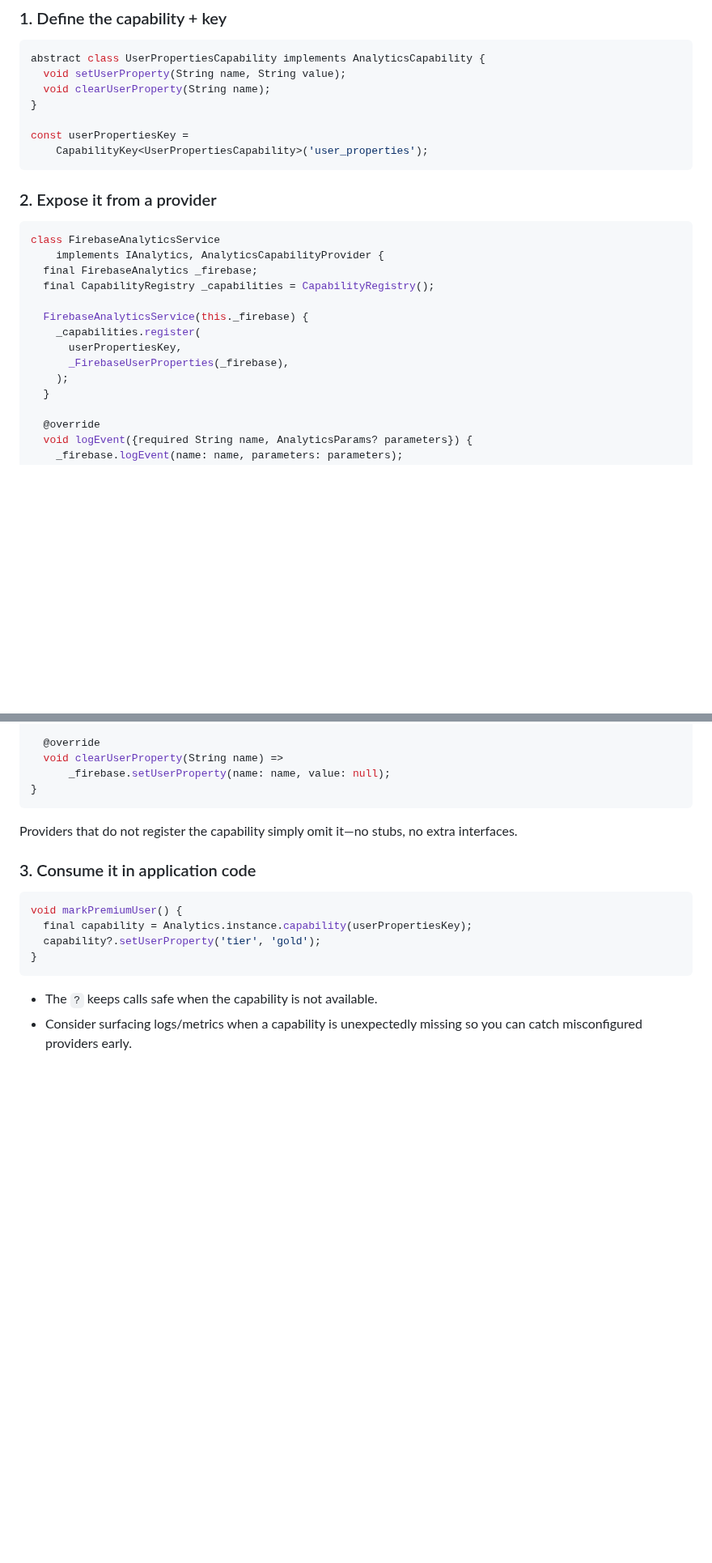
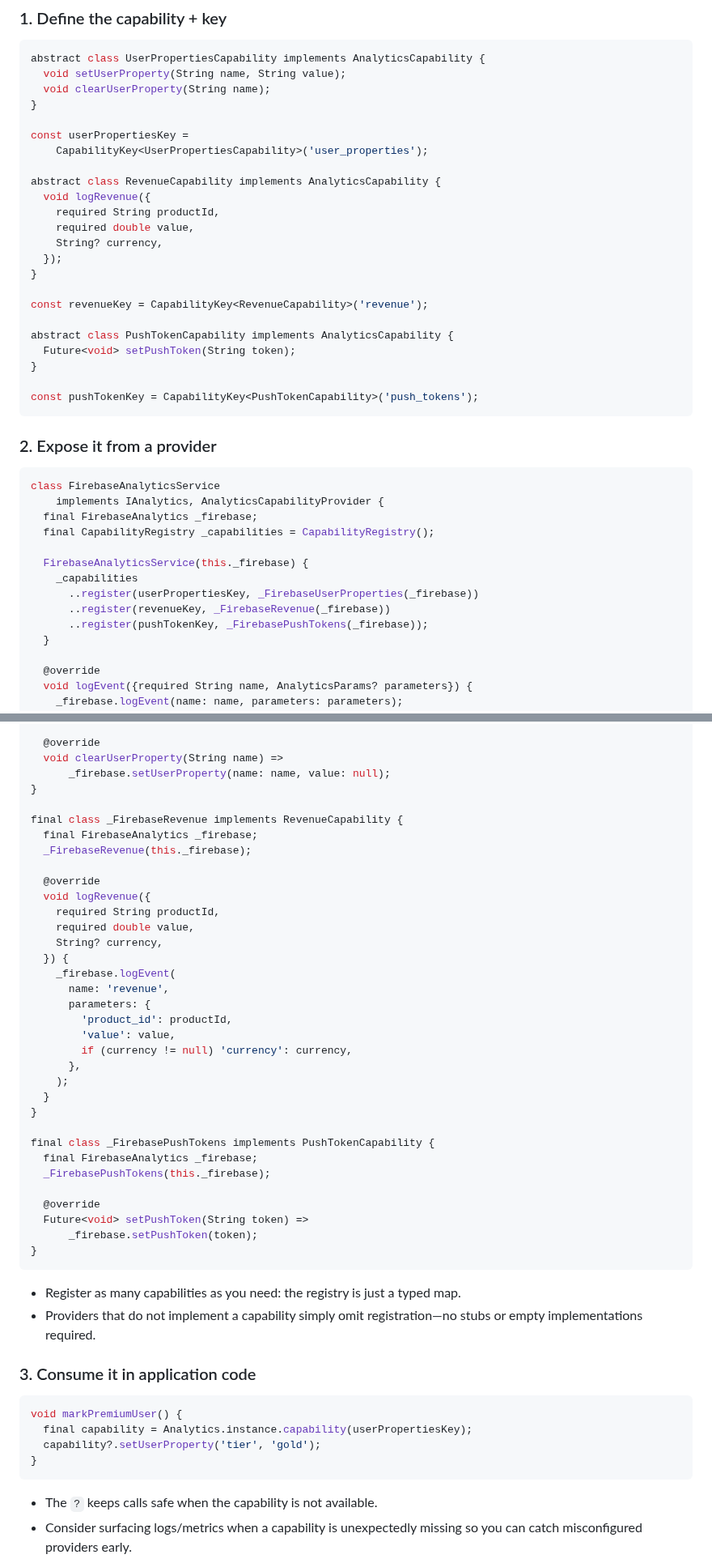
Before and after one commit to yelmuratoff/analytics_gen, a Markdown page: docs/CAPABILITIES.md, 2 parts joined by grey strips. Shown at 81% size. Rendered like a GitHub page; blank space fills up the shorter version.

Commit message:
.F add revenue and push token capabilities; update Firebase provider registration

````diff
--- a/docs/CAPABILITIES.md
+++ b/docs/CAPABILITIES.md
@@ -39,6 +39,22 @@ abstract class UserPropertiesCapability implements AnalyticsCapability {
 
 const userPropertiesKey =
     CapabilityKey<UserPropertiesCapability>('user_properties');
+
+abstract class RevenueCapability implements AnalyticsCapability {
+  void logRevenue({
+    required String productId,
+    required double value,
+    String? currency,
+  });
+}
+
+const revenueKey = CapabilityKey<RevenueCapability>('revenue');
+
+abstract class PushTokenCapability implements AnalyticsCapability {
+  Future<void> setPushToken(String token);
+}
+
+const pushTokenKey = CapabilityKey<PushTokenCapability>('push_tokens');
 ```
 
 ### 2. Expose it from a provider
@@ -50,10 +66,10 @@ class FirebaseAnalyticsService
   final CapabilityRegistry _capabilities = CapabilityRegistry();
 
   FirebaseAnalyticsService(this._firebase) {
-    _capabilities.register(
-      userPropertiesKey,
-      _FirebaseUserProperties(_firebase),
-    );
+    _capabilities
+      ..register(userPropertiesKey, _FirebaseUserProperties(_firebase))
+      ..register(revenueKey, _FirebaseRevenue(_firebase))
+      ..register(pushTokenKey, _FirebasePushTokens(_firebase));
   }
 
   @override
@@ -77,9 +93,40 @@ final class _FirebaseUserProperties implements UserPropertiesCapability {
   void clearUserProperty(String name) =>
       _firebase.setUserProperty(name: name, value: null);
 }
+
+final class _FirebaseRevenue implements RevenueCapability {
+  final FirebaseAnalytics _firebase;
+  _FirebaseRevenue(this._firebase);
+
+  @override
+  void logRevenue({
+    required String productId,
+    required double value,
+    String? currency,
+  }) {
+    _firebase.logEvent(
+      name: 'revenue',
+      parameters: {
+        'product_id': productId,
+        'value': value,
+        if (currency != null) 'currency': currency,
+      },
+    );
+  }
+}
+
+final class _FirebasePushTokens implements PushTokenCapability {
+  final FirebaseAnalytics _firebase;
+  _FirebasePushTokens(this._firebase);
+
+  @override
+  Future<void> setPushToken(String token) =>
+      _firebase.setPushToken(token);
+}
 ```
 
-Providers that do not register the capability simply omit it—no stubs, no extra interfaces.
+- Register as many capabilities as you need: the registry is just a typed map.
+- Providers that do not implement a capability simply omit registration—no stubs or empty implementations required.
 
 ### 3. Consume it in application code
 
````
Also changed, not shown: other parts of docs/CAPABILITIES.md (+7 -0 lines).
